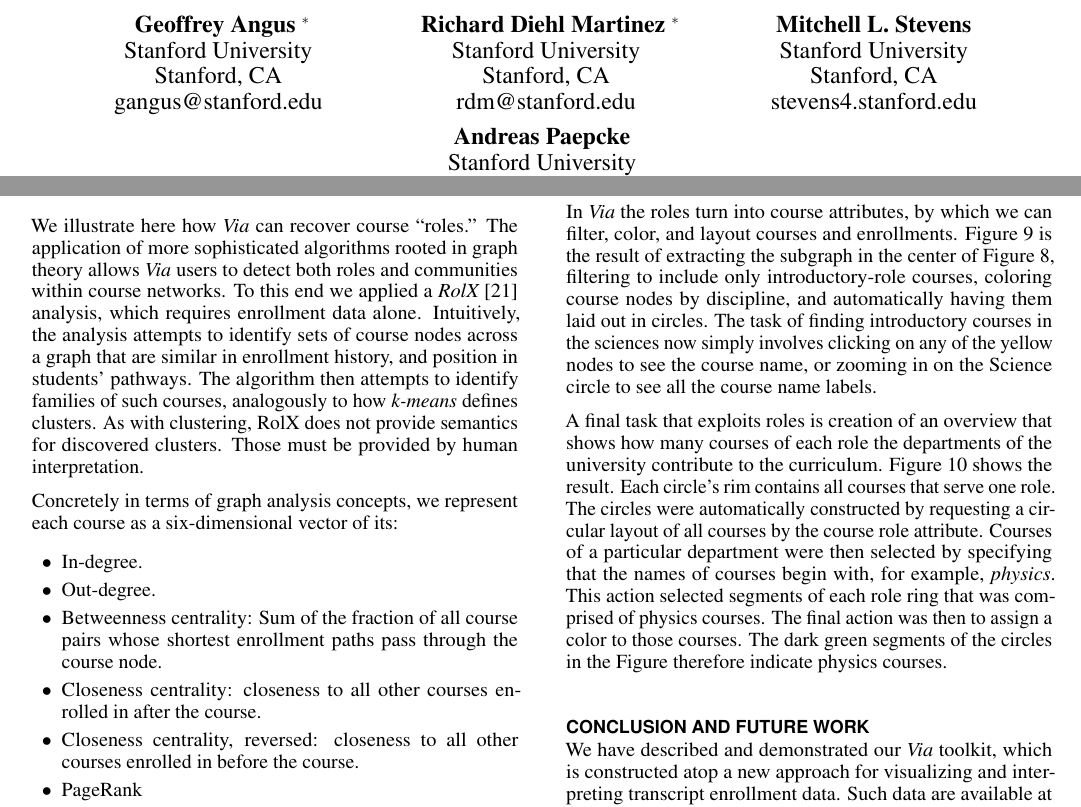
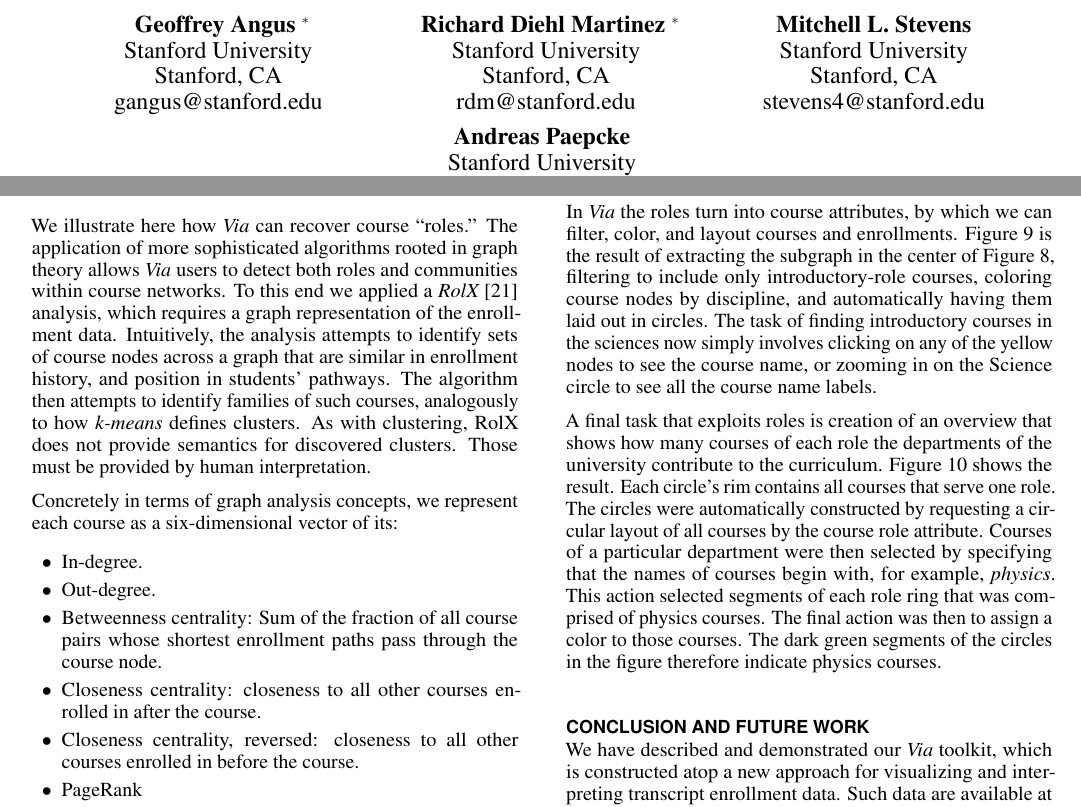
Before and after one commit to paepcke/CoursePrecedence, a LaTeX document (coursePrecedence.tex, which reads rolx.tex): two parts of pages 1 and 8 of 10, joined at a grey line, cut so that both start at the same text. Compiled offline with pdfLaTeX.

Commit message:
Update on Overleaf.

```diff
--- a/rolx.tex
+++ b/rolx.tex
@@ -12,8 +12,7 @@ We illustrate here how {\em Via} can recover course ``roles.'' The
 application of more sophisticated algorithms rooted in graph theory
 allows {\em Via} users to detect both roles and communities within
 course networks. To this end we applied a {\em RolX}
-\cite{Henderson2012} analysis, which requires enrollment data
-alone. Intuitively, the analysis attempts to identify sets of course
+\cite{Henderson2012} analysis, which requires a graph representation of the enrollment data. Intuitively, the analysis attempts to identify sets of course
 nodes across a graph that are similar in enrollment history, and
 position in students' pathways. The algorithm then attempts to
 identify families of such courses, analogously to how {\em k-means}
@@ -91,5 +90,5 @@ department were then selected by specifying that the names of courses
 begin with, for example, {\em physics}. This action selected segments
 of each role ring that was comprised of physics courses. The final
 action was then to assign a color to those courses. The dark green
-segments of the circles in the Figure therefore indicate physics
+segments of the circles in the figure therefore indicate physics
 courses.
```
Also changed, not shown: coursePrecedence.tex (+2 -2 lines), introduction.tex (+1 -1 lines).
